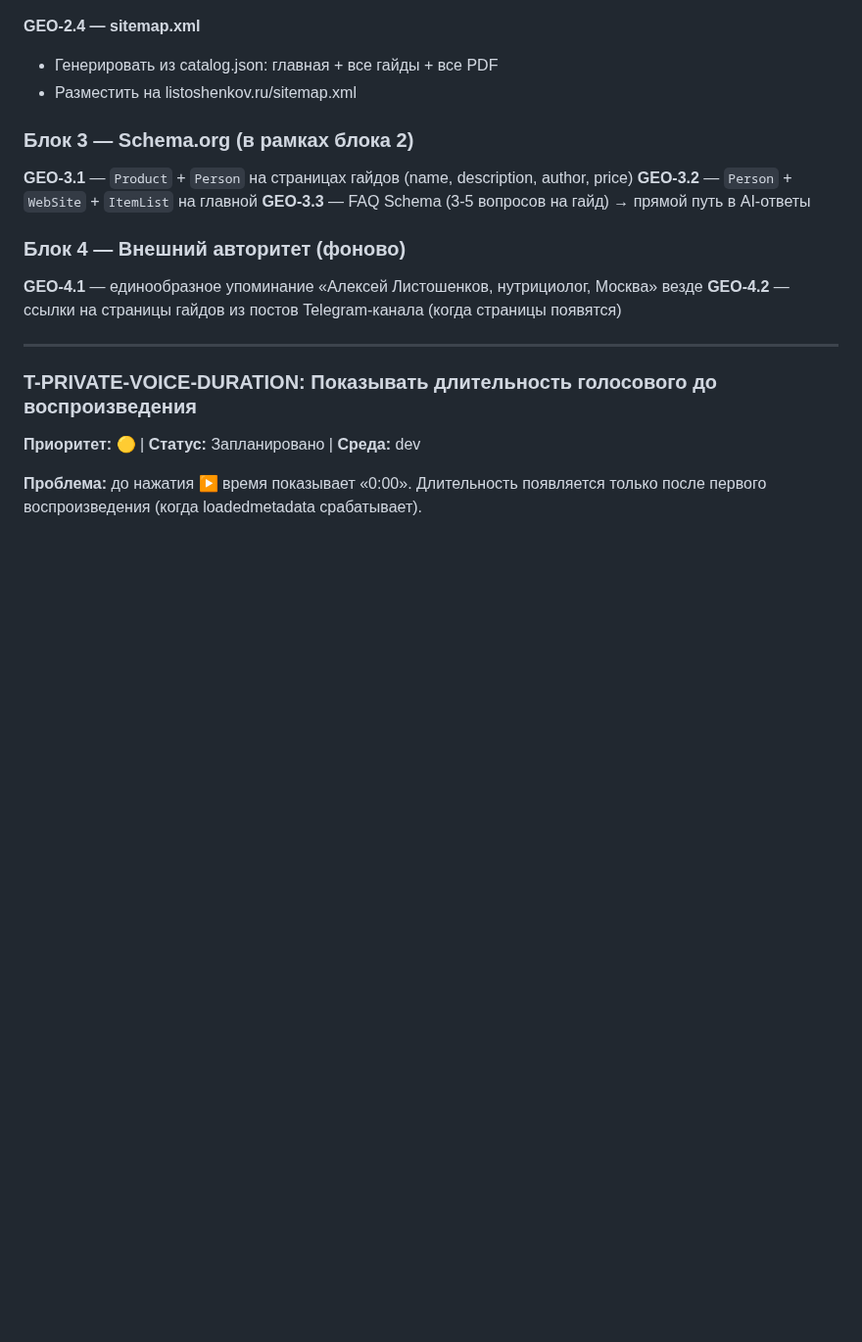
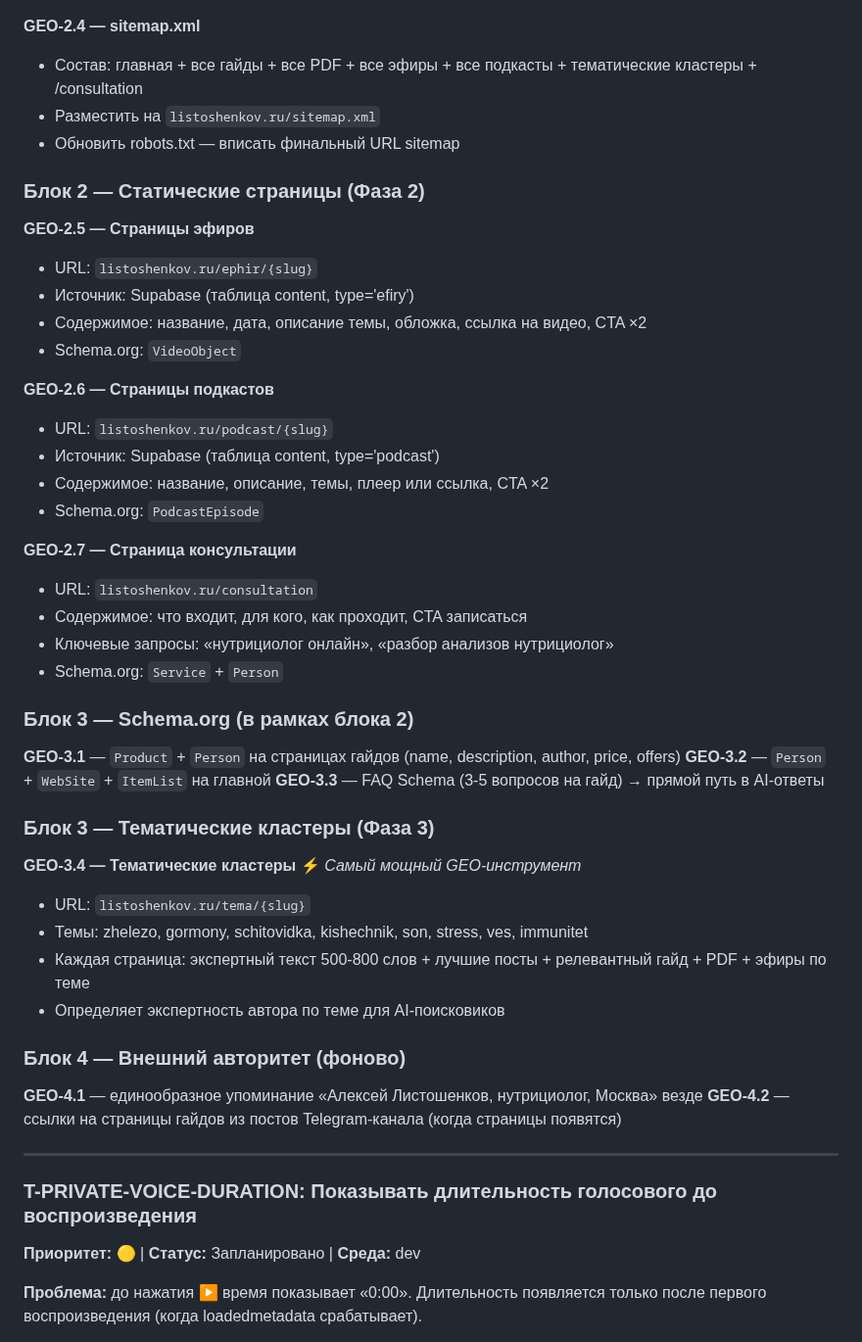
Before and after one commit to listosha/miniapp-tasks, a Markdown page: TASKS.md, the part around one of its changes. Shown at 98% size. GitHub-like rendering; blank space fills up the shorter version.

```diff
--- a/TASKS.md
+++ b/TASKS.md
@@ -48,13 +89,42 @@
 
 **GEO-2.4 — sitemap.xml**
-- Генерировать из catalog.json: главная + все гайды + все PDF
-- Разместить на listoshenkov.ru/sitemap.xml
+- Состав: главная + все гайды + все PDF + все эфиры + все подкасты + тематические кластеры + /consultation
+- Разместить на `listoshenkov.ru/sitemap.xml`
+- Обновить robots.txt — вписать финальный URL sitemap
+
+### Блок 2 — Статические страницы (Фаза 2)
+
+**GEO-2.5 — Страницы эфиров**
+- URL: `listoshenkov.ru/ephir/{slug}`
+- Источник: Supabase (таблица content, type='efiry')
+- Содержимое: название, дата, описание темы, обложка, ссылка на видео, CTA ×2
+- Schema.org: `VideoObject`
+
+**GEO-2.6 — Страницы подкастов**
+- URL: `listoshenkov.ru/podcast/{slug}`
+- Источник: Supabase (таблица content, type='podcast')
+- Содержимое: название, описание, темы, плеер или ссылка, CTA ×2
+- Schema.org: `PodcastEpisode`
+
+**GEO-2.7 — Страница консультации**
+- URL: `listoshenkov.ru/consultation`
+- Содержимое: что входит, для кого, как проходит, CTA записаться
+- Ключевые запросы: «нутрициолог онлайн», «разбор анализов нутрициолог»
+- Schema.org: `Service` + `Person`
 
 ### Блок 3 — Schema.org (в рамках блока 2)
 
-**GEO-3.1** — `Product` + `Person` на страницах гайдов (name, description, author, price)
+**GEO-3.1** — `Product` + `Person` на страницах гайдов (name, description, author, price, offers)
 **GEO-3.2** — `Person` + `WebSite` + `ItemList` на главной
 **GEO-3.3** — FAQ Schema (3-5 вопросов на гайд) → прямой путь в AI-ответы
+
+### Блок 3 — Тематические кластеры (Фаза 3)
+
+**GEO-3.4 — Тематические кластеры** ⚡ *Самый мощный GEO-инструмент*
+- URL: `listoshenkov.ru/tema/{slug}`
+- Темы: zhelezo, gormony, schitovidka, kishechnik, son, stress, ves, immunitet
+- Каждая страница: экспертный текст 500-800 слов + лучшие посты + релевантный гайд + PDF + эфиры по теме
+- Определяет экспертность автора по теме для AI-поисковиков
 
 ### Блок 4 — Внешний авторитет (фоново)
 
```
Also changed, not shown: other parts of TASKS.md (+52 -11 lines).
